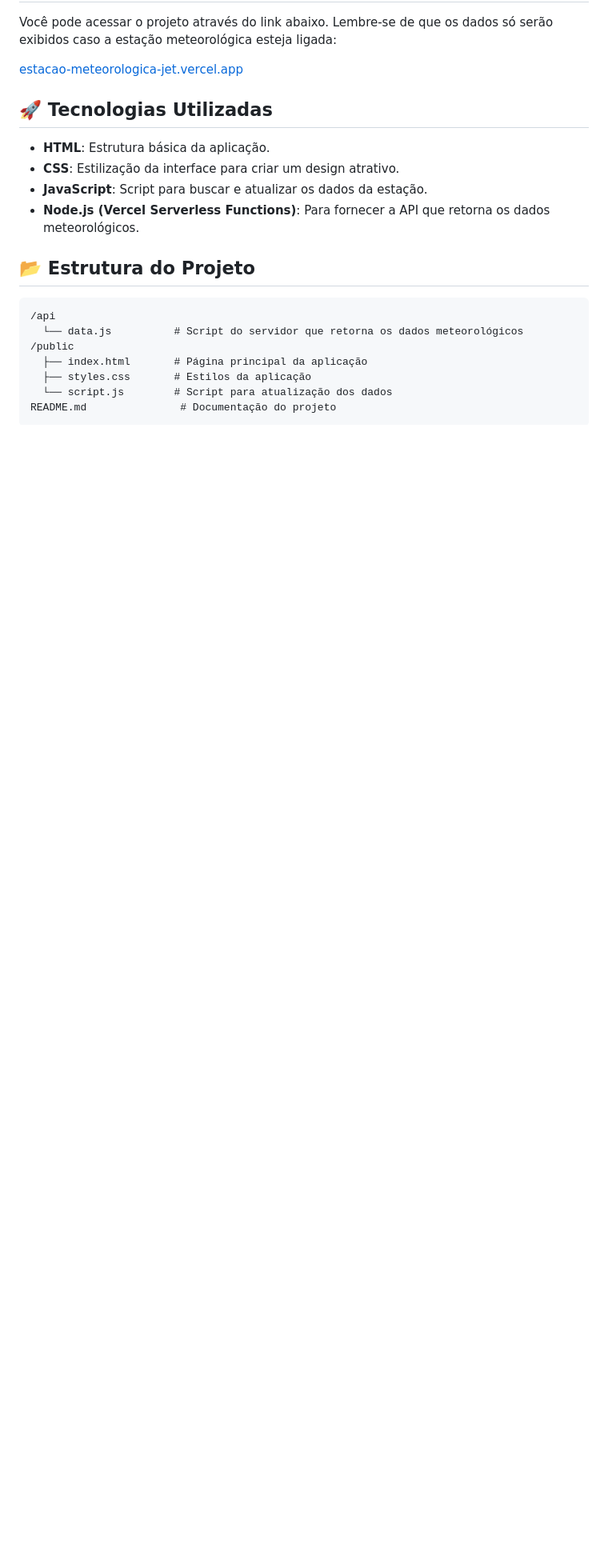
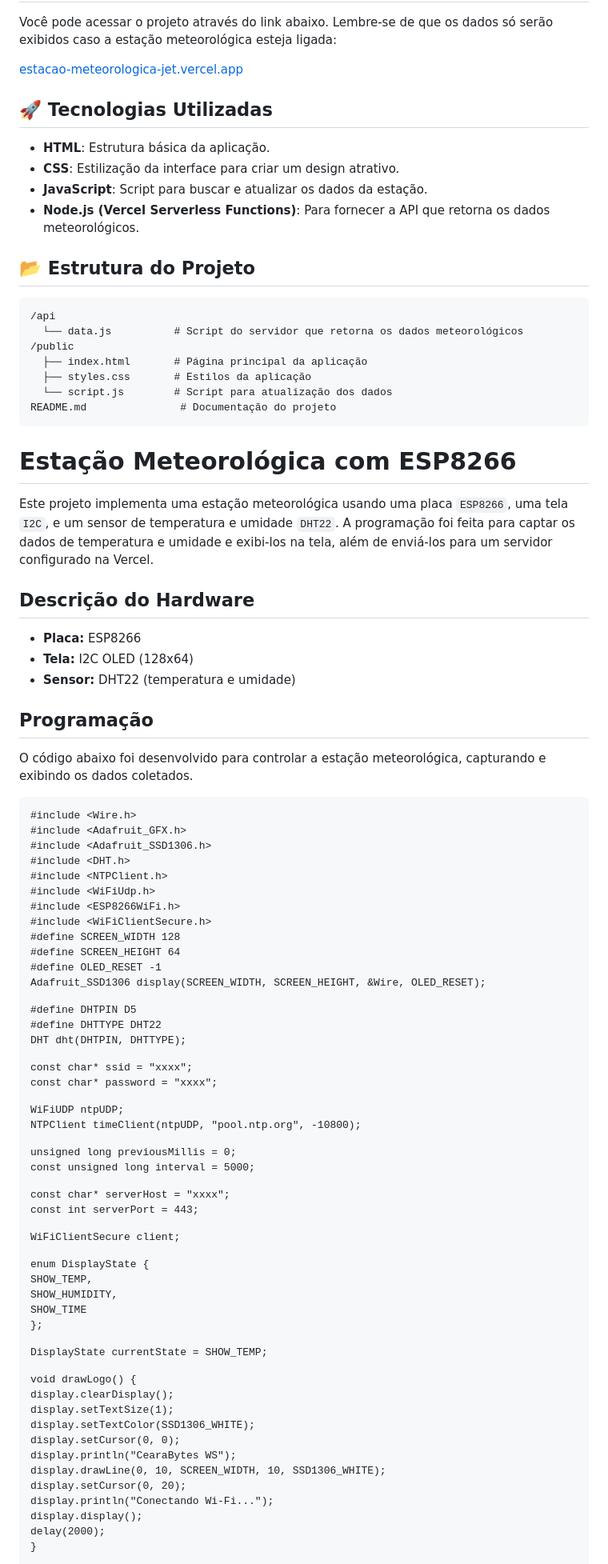
Before and after one commit to MatheusPontes27/EstacaoMeteorologica, a Markdown page: README.md, the part around the change printed below. Shown: that part at 80% size. Rendered like a GitHub page; blank space fills up the shorter version.

```diff
--- a/README.md
+++ b/README.md
@@ -44,3 +44,69 @@
 README.md               # Documentação do projeto
 </pre>
 
+<h1>Estação Meteorológica com ESP8266</h1>
+<p>Este projeto implementa uma estação meteorológica usando uma placa <code>ESP8266</code>, uma tela <code>I2C</code>, e um sensor de temperatura e umidade <code>DHT22</code>. A programação foi feita para captar os dados de temperatura e umidade e exibi-los na tela, além de enviá-los para um servidor configurado na Vercel.</p>
+
+<h2>Descrição do Hardware</h2>
+    <ul>
+        <li><strong>Placa:</strong> ESP8266</li>
+        <li><strong>Tela:</strong> I2C OLED (128x64)</li>
+        <li><strong>Sensor:</strong> DHT22 (temperatura e umidade)</li>
+    </ul>
+
+<h2>Programação</h2>
+    <p>O código abaixo foi desenvolvido para controlar a estação meteorológica, capturando e exibindo os dados coletados.</p>
+    <pre>
+#include &lt;Wire.h&gt;
+#include &lt;Adafruit_GFX.h&gt;
+#include &lt;Adafruit_SSD1306.h&gt;
+#include &lt;DHT.h&gt;
+#include &lt;NTPClient.h&gt;
+#include &lt;WiFiUdp.h&gt;
+#include &lt;ESP8266WiFi.h&gt;
+#include &lt;WiFiClientSecure.h&gt;
+
+#define SCREEN_WIDTH 128
+#define SCREEN_HEIGHT 64
+#define OLED_RESET -1
+Adafruit_SSD1306 display(SCREEN_WIDTH, SCREEN_HEIGHT, &amp;Wire, OLED_RESET);
+
+#define DHTPIN D5
+#define DHTTYPE DHT22
+DHT dht(DHTPIN, DHTTYPE);
+
+const char* ssid = "xxxx";
+const char* password = "xxxx";
+
+WiFiUDP ntpUDP;
+NTPClient timeClient(ntpUDP, "pool.ntp.org", -10800);
+
+unsigned long previousMillis = 0;
+const unsigned long interval = 5000;
+
+const char* serverHost = "xxxx";
+const int serverPort = 443;
+
+WiFiClientSecure client;
+
+enum DisplayState {
+  SHOW_TEMP,
+  SHOW_HUMIDITY,
+  SHOW_TIME
+};
+
+DisplayState currentState = SHOW_TEMP;
+
+void drawLogo() {
+  display.clearDisplay();
+  display.setTextSize(1);
+  display.setTextColor(SSD1306_WHITE);
+  display.setCursor(0, 0);
+  display.println("CearaBytes WS");
+  display.drawLine(0, 10, SCREEN_WIDTH, 10, SSD1306_WHITE);
+  display.setCursor(0, 20);
+  display.println("Conectando Wi-Fi...");
+  display.display();
+  delay(2000);
+}
+
```
Also changed, not shown: other parts of README.md (+136 -4 lines).
